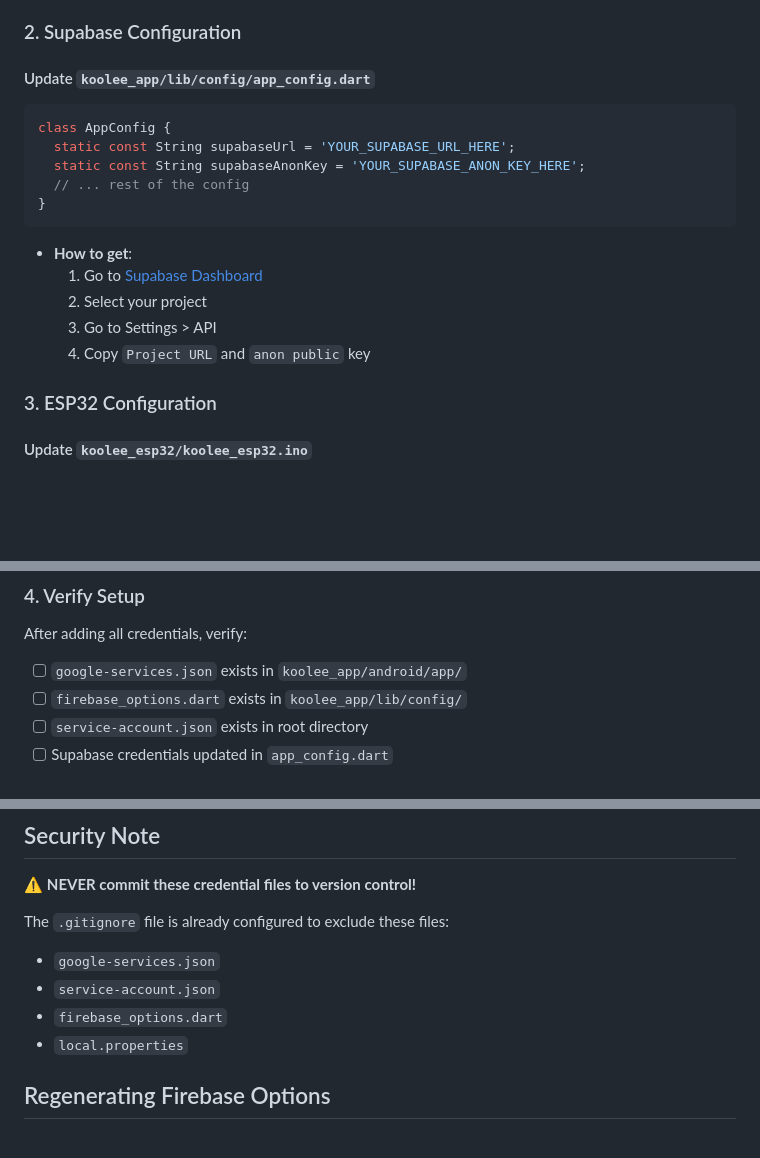
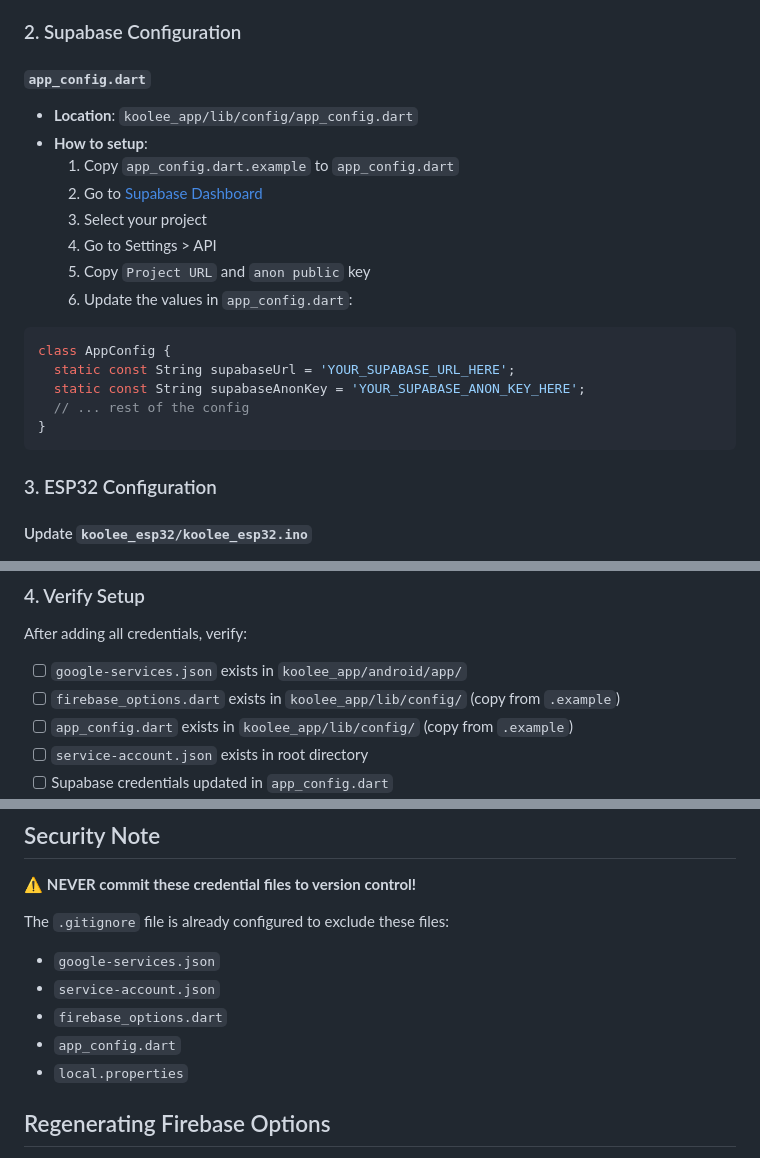
Before and after one commit to sayyidfn/KOOLEE-SmartFridgeTracker, a Markdown page: CREDENTIALS_SETUP.md, 3 parts joined by grey strips. GitHub-like rendering; blank space fills up the shorter version.

Commit message:
Update CREDENTIALS_SETUP.md: Add app_config.dart to documentation

````diff
--- a/CREDENTIALS_SETUP.md
+++ b/CREDENTIALS_SETUP.md
@@ -41,7 +41,16 @@ This project requires several credential files that are NOT included in the repo
 
 ### 2. Supabase Configuration
 
-#### Update `koolee_app/lib/config/app_config.dart`
+#### `app_config.dart`
+
+- **Location**: `koolee_app/lib/config/app_config.dart`
+- **How to setup**:
+  1. Copy `app_config.dart.example` to `app_config.dart`
+  2. Go to [Supabase Dashboard](https://supabase.com/dashboard)
+  3. Select your project
+  4. Go to Settings > API
+  5. Copy `Project URL` and `anon public` key
+  6. Update the values in `app_config.dart`:
 
 ```dart
 class AppConfig {
@@ -50,12 +59,6 @@ class AppConfig {
   // ... rest of the config
 }
 ```
-
-- **How to get**:
-  1. Go to [Supabase Dashboard](https://supabase.com/dashboard)
-  2. Select your project
-  3. Go to Settings > API
-  4. Copy `Project URL` and `anon public` key
 
 ### 3. ESP32 Configuration
 
@@ -76,7 +79,8 @@ const char* SUPABASE_KEY = "YOUR_SUPABASE_ANON_KEY";
 After adding all credentials, verify:
 
 - [ ] `google-services.json` exists in `koolee_app/android/app/`
-- [ ] `firebase_options.dart` exists in `koolee_app/lib/config/`
+- [ ] `firebase_options.dart` exists in `koolee_app/lib/config/` (copy from `.example`)
+- [ ] `app_config.dart` exists in `koolee_app/lib/config/` (copy from `.example`)
 - [ ] `service-account.json` exists in root directory
 - [ ] Supabase credentials updated in `app_config.dart`
 - [ ] WiFi and Supabase credentials updated in ESP32 sketch
@@ -92,6 +96,7 @@ The `.gitignore` file is already configured to exclude these files:
 - `google-services.json`
 - `service-account.json`
 - `firebase_options.dart`
+- `app_config.dart`
 - `local.properties`
 
 ## Regenerating Firebase Options
````
